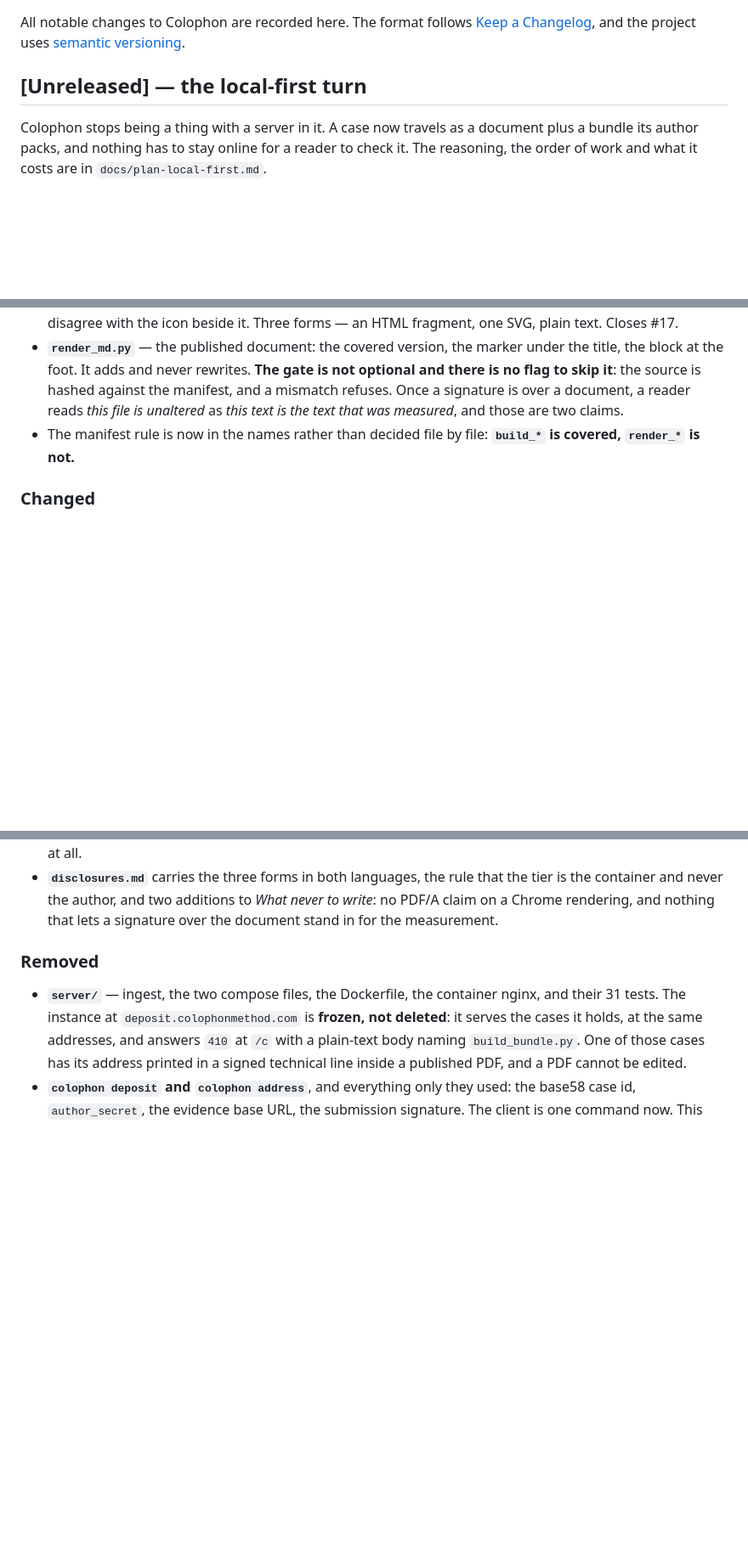
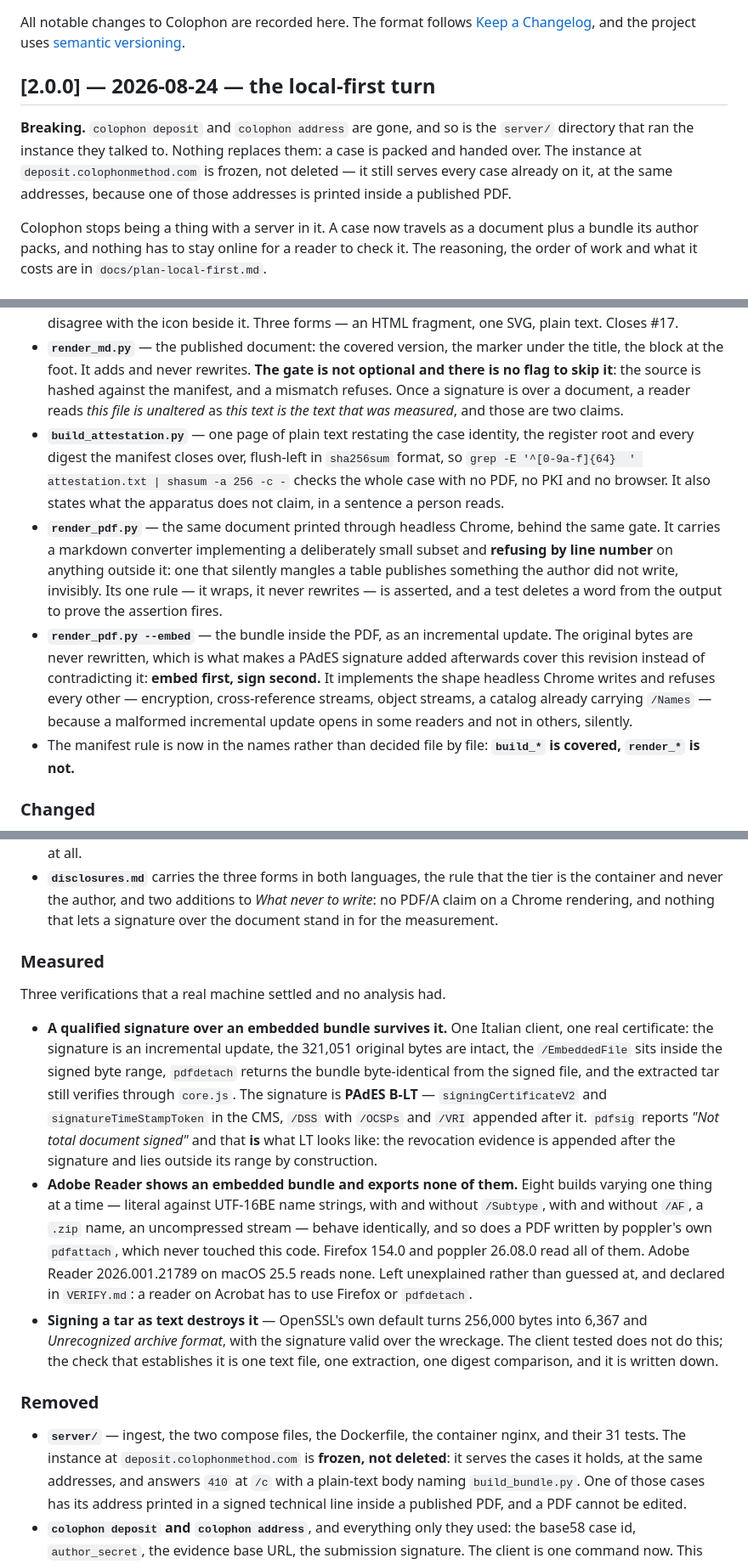
Before and after one commit to fchinaglia/colophon, a Markdown page: CHANGELOG.md, 3 parts joined by grey strips. Shown at 85% size. Drawn GitHub-style; blank space fills up the shorter version.

Commit message:
changelog: 2.0.0, and a stale Unreleased heading over shipped code
Breaking: colophon deposit and colophon address are gone with the
server/ directory that ran the instance they talked to, and nothing
replaces them.

Also folds an [Unreleased] section that sat below 1.5.0 into the release
it actually shipped in. A changelog claiming code is unreleased while it
runs is the same kind of stale assertion the method refuses everywhere
else.

Co-Authored-By: Claude Opus 5 (1M context) <noreply@anthropic.com>

```diff
--- a/CHANGELOG.md
+++ b/CHANGELOG.md
@@ -4,7 +4,13 @@ All notable changes to Colophon are recorded here.
 The format follows [Keep a Changelog](https://keepachangelog.com/en/1.1.0/),
 and the project uses [semantic versioning](https://semver.org/).
 
-## [Unreleased] — the local-first turn
+## [2.0.0] — 2026-08-24 — the local-first turn
+
+**Breaking.** `colophon deposit` and `colophon address` are gone, and so is the
+`server/` directory that ran the instance they talked to. Nothing replaces them:
+a case is packed and handed over. The instance at `deposit.colophonmethod.com` is
+frozen, not deleted — it still serves every case already on it, at the same
+addresses, because one of those addresses is printed inside a published PDF.
 
 Colophon stops being a thing with a server in it. A case now travels as a document plus a
 bundle its author packs, and nothing has to stay online for a reader to check it. The
@@ -28,6 +34,23 @@ reasoning, the order of work and what it costs are in `docs/plan-local-first.md`
   and there is no flag to skip it**: the source is hashed against the manifest, and a
   mismatch refuses. Once a signature is over a document, a reader reads *this file is
   unaltered* as *this text is the text that was measured*, and those are two claims.
+- **`build_attestation.py`** — one page of plain text restating the case identity, the
+  register root and every digest the manifest closes over, flush-left in `sha256sum`
+  format, so `grep -E '^[0-9a-f]{64}  ' attestation.txt | shasum -a 256 -c -` checks the
+  whole case with no PDF, no PKI and no browser. It also states what the apparatus does
+  not claim, in a sentence a person reads.
+- **`render_pdf.py`** — the same document printed through headless Chrome, behind the same
+  gate. It carries a markdown converter implementing a deliberately small subset and
+  **refusing by line number** on anything outside it: one that silently mangles a table
+  publishes something the author did not write, invisibly. Its one rule — it wraps, it
+  never rewrites — is asserted, and a test deletes a word from the output to prove the
+  assertion fires.
+- **`render_pdf.py --embed`** — the bundle inside the PDF, as an incremental update. The
+  original bytes are never rewritten, which is what makes a PAdES signature added
+  afterwards cover this revision instead of contradicting it: **embed first, sign second.**
+  It implements the shape headless Chrome writes and refuses every other — encryption,
+  cross-reference streams, object streams, a catalog already carrying `/Names` — because a
+  malformed incremental update opens in some readers and not in others, silently.
 - The manifest rule is now in the names rather than decided file by file: **`build_*` is
   covered, `render_*` is not.**
 
@@ -77,6 +105,31 @@ reasoning, the order of work and what it costs are in `docs/plan-local-first.md`
   is the container and never the author, and two additions to *What never to write*: no
   PDF/A claim on a Chrome rendering, and nothing that lets a signature over the document
   stand in for the measurement.
+
+### Measured
+
+Three verifications that a real machine settled and no analysis had.
+
+- **A qualified signature over an embedded bundle survives it.** One Italian client, one
+  real certificate: the signature is an incremental update, the 321,051 original bytes are
+  intact, the `/EmbeddedFile` sits inside the signed byte range, `pdfdetach` returns the
+  bundle byte-identical from the signed file, and the extracted tar still verifies through
+  `core.js`. The signature is **PAdES B-LT** — `signingCertificateV2` and
+  `signatureTimeStampToken` in the CMS, `/DSS` with `/OCSPs` and `/VRI` appended after it.
+  `pdfsig` reports *"Not total document signed"* and that **is** what LT looks like: the
+  revocation evidence is appended after the signature and lies outside its range by
+  construction.
+- **Adobe Reader shows an embedded bundle and exports none of them.** Eight builds varying
+  one thing at a time — literal against UTF-16BE name strings, with and without
+  `/Subtype`, with and without `/AF`, a `.zip` name, an uncompressed stream — behave
+  identically, and so does a PDF written by poppler's own `pdfattach`, which never touched
+  this code. Firefox 154.0 and poppler 26.08.0 read all of them. Adobe Reader
+  2026.001.21789 on macOS 25.5 reads none. Left unexplained rather than guessed at, and
+  declared in `VERIFY.md`: a reader on Acrobat has to use Firefox or `pdfdetach`.
+- **Signing a tar as text destroys it** — OpenSSL's own default turns 256,000 bytes into
+  6,367 and *Unrecognized archive format*, with the signature valid over the wreckage. The
+  client tested does not do this; the check that establishes it is one text file, one
+  extraction, one digest comparison, and it is written down.
 
 ### Removed
 
```
Also changed, not shown: other parts of CHANGELOG.md (+9 -3 lines).
